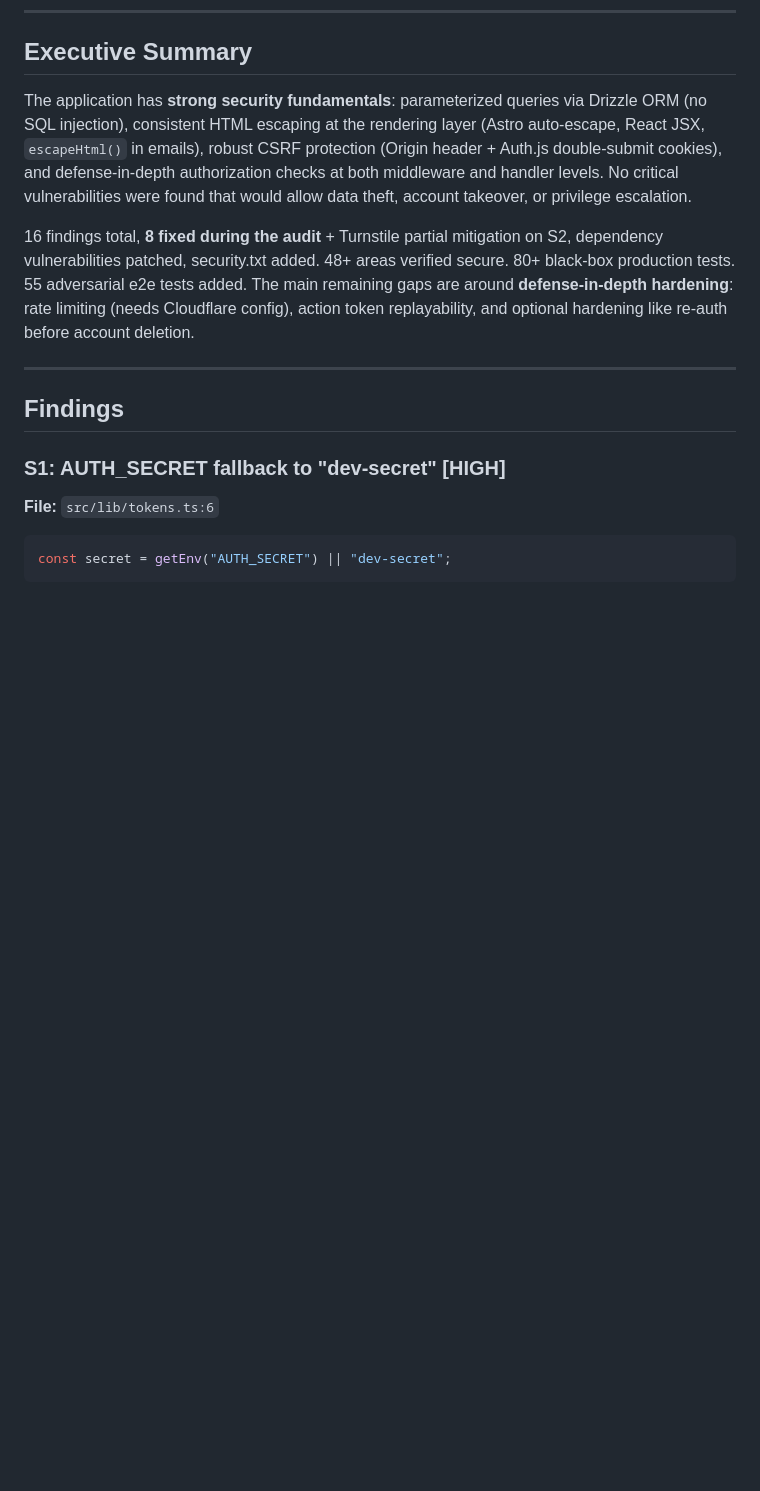
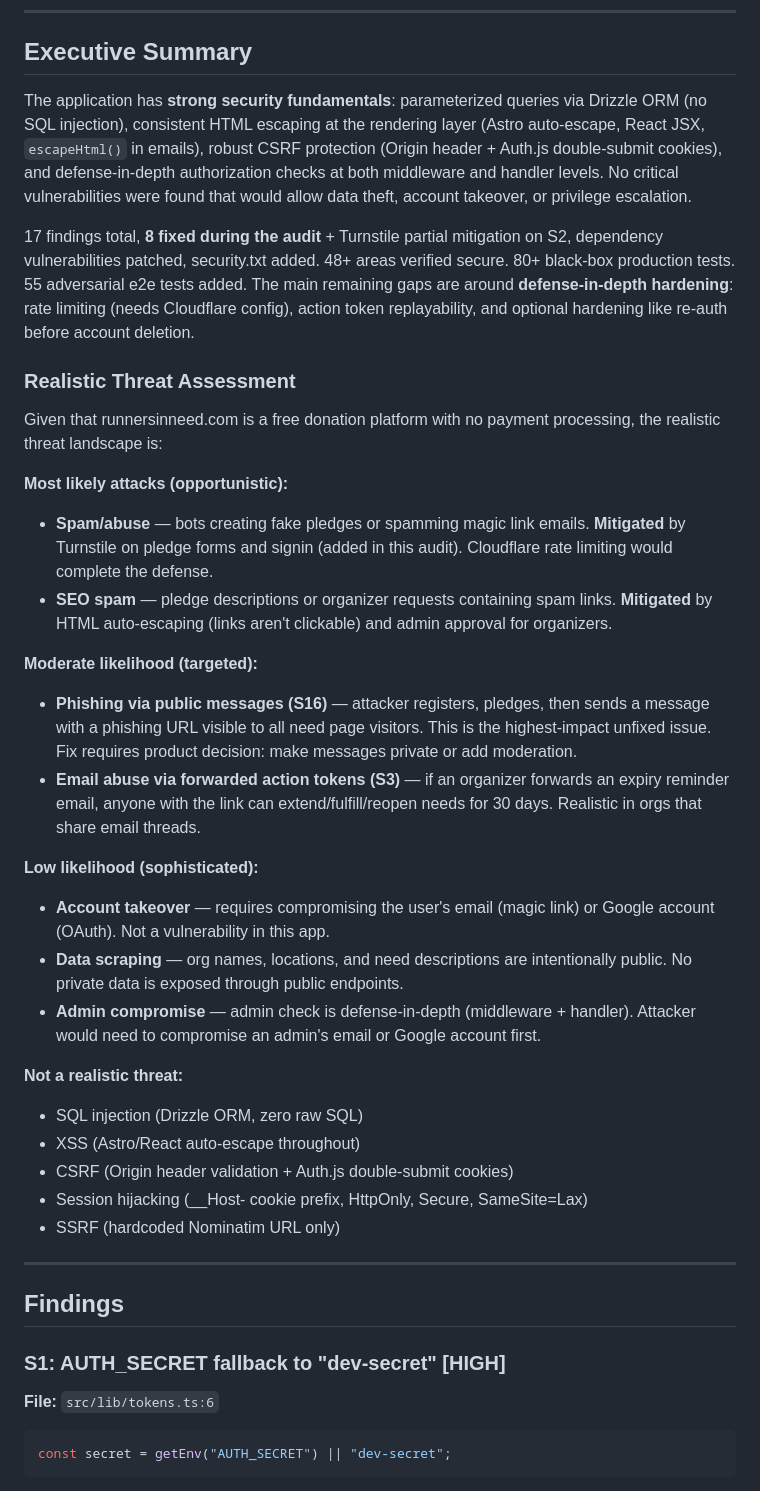
Before and after one commit to nickcoury/runners-in-need, a Markdown page: SECURITY-AUDIT.md, the part around one of its changes. Rendered like a GitHub page; blank space fills up the shorter version.

```diff
--- a/SECURITY-AUDIT.md
+++ b/SECURITY-AUDIT.md
@@ -11,7 +11,31 @@
 
 The application has **strong security fundamentals**: parameterized queries via Drizzle ORM (no SQL injection), consistent HTML escaping at the rendering layer (Astro auto-escape, React JSX, `escapeHtml()` in emails), robust CSRF protection (Origin header + Auth.js double-submit cookies), and defense-in-depth authorization checks at both middleware and handler levels. No critical vulnerabilities were found that would allow data theft, account takeover, or privilege escalation.
 
-16 findings total, **8 fixed during the audit** + Turnstile partial mitigation on S2, dependency vulnerabilities patched, security.txt added. 48+ areas verified secure. 80+ black-box production tests. 55 adversarial e2e tests added. The main remaining gaps are around **defense-in-depth hardening**: rate limiting (needs Cloudflare config), action token replayability, and optional hardening like re-auth before account deletion.
+17 findings total, **8 fixed during the audit** + Turnstile partial mitigation on S2, dependency vulnerabilities patched, security.txt added. 48+ areas verified secure. 80+ black-box production tests. 55 adversarial e2e tests added. The main remaining gaps are around **defense-in-depth hardening**: rate limiting (needs Cloudflare config), action token replayability, and optional hardening like re-auth before account deletion.
+
+### Realistic Threat Assessment
+
+Given that runnersinneed.com is a free donation platform with no payment processing, the realistic threat landscape is:
+
+**Most likely attacks (opportunistic):**
+- **Spam/abuse** — bots creating fake pledges or spamming magic link emails. **Mitigated** by Turnstile on pledge forms and signin (added in this audit). Cloudflare rate limiting would complete the defense.
+- **SEO spam** — pledge descriptions or organizer requests containing spam links. **Mitigated** by HTML auto-escaping (links aren't clickable) and admin approval for organizers.
+
+**Moderate likelihood (targeted):**
+- **Phishing via public messages (S16)** — attacker registers, pledges, then sends a message with a phishing URL visible to all need page visitors. This is the highest-impact unfixed issue. Fix requires product decision: make messages private or add moderation.
+- **Email abuse via forwarded action tokens (S3)** — if an organizer forwards an expiry reminder email, anyone with the link can extend/fulfill/reopen needs for 30 days. Realistic in orgs that share email threads.
+
+**Low likelihood (sophisticated):**
+- **Account takeover** — requires compromising the user's email (magic link) or Google account (OAuth). Not a vulnerability in this app.
+- **Data scraping** — org names, locations, and need descriptions are intentionally public. No private data is exposed through public endpoints.
+- **Admin compromise** — admin check is defense-in-depth (middleware + handler). Attacker would need to compromise an admin's email or Google account first.
+
+**Not a realistic threat:**
+- SQL injection (Drizzle ORM, zero raw SQL)
+- XSS (Astro/React auto-escape throughout)
+- CSRF (Origin header validation + Auth.js double-submit cookies)
+- Session hijacking (__Host- cookie prefix, HttpOnly, Secure, SameSite=Lax)
+- SSRF (hardcoded Nominatim URL only)
 
 ---
 
```
Also changed, not shown: other parts of SECURITY-AUDIT.md (+18 -2 lines).
